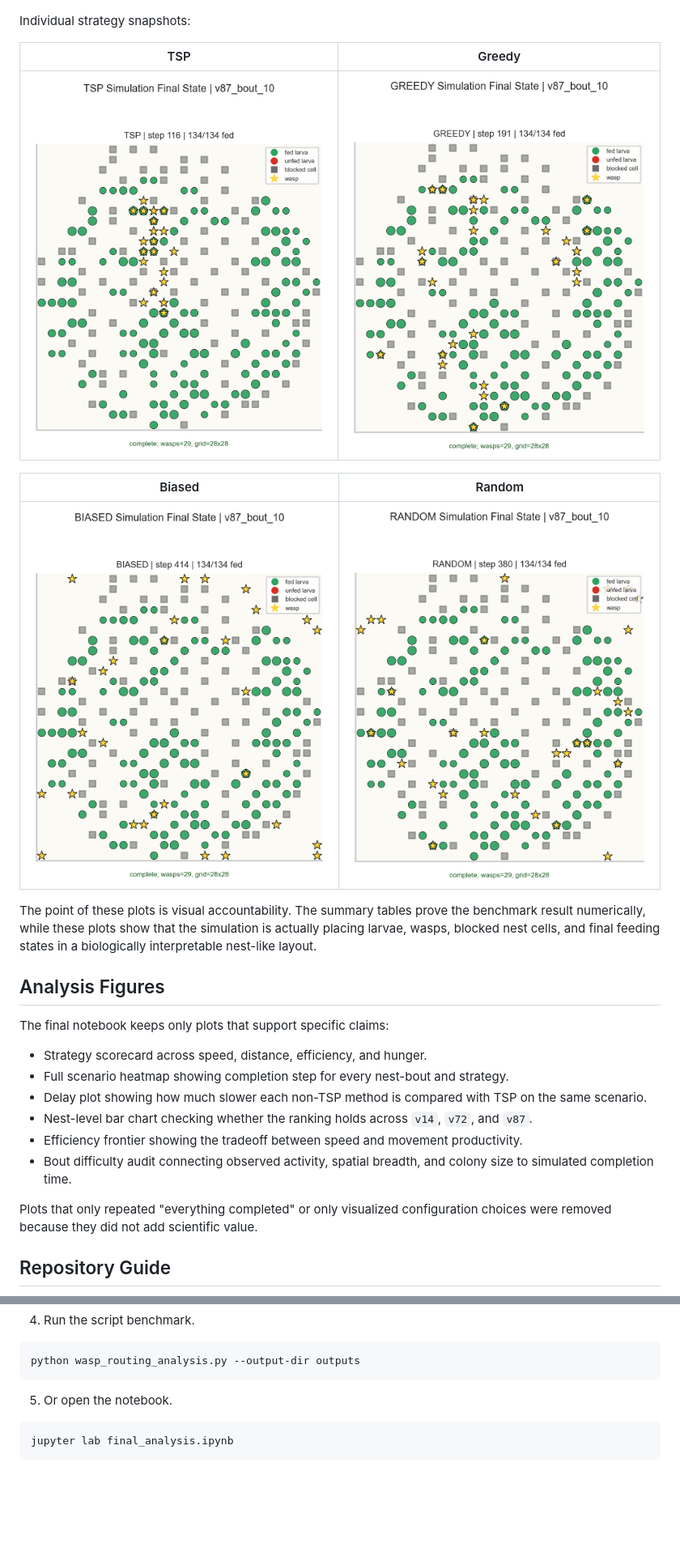
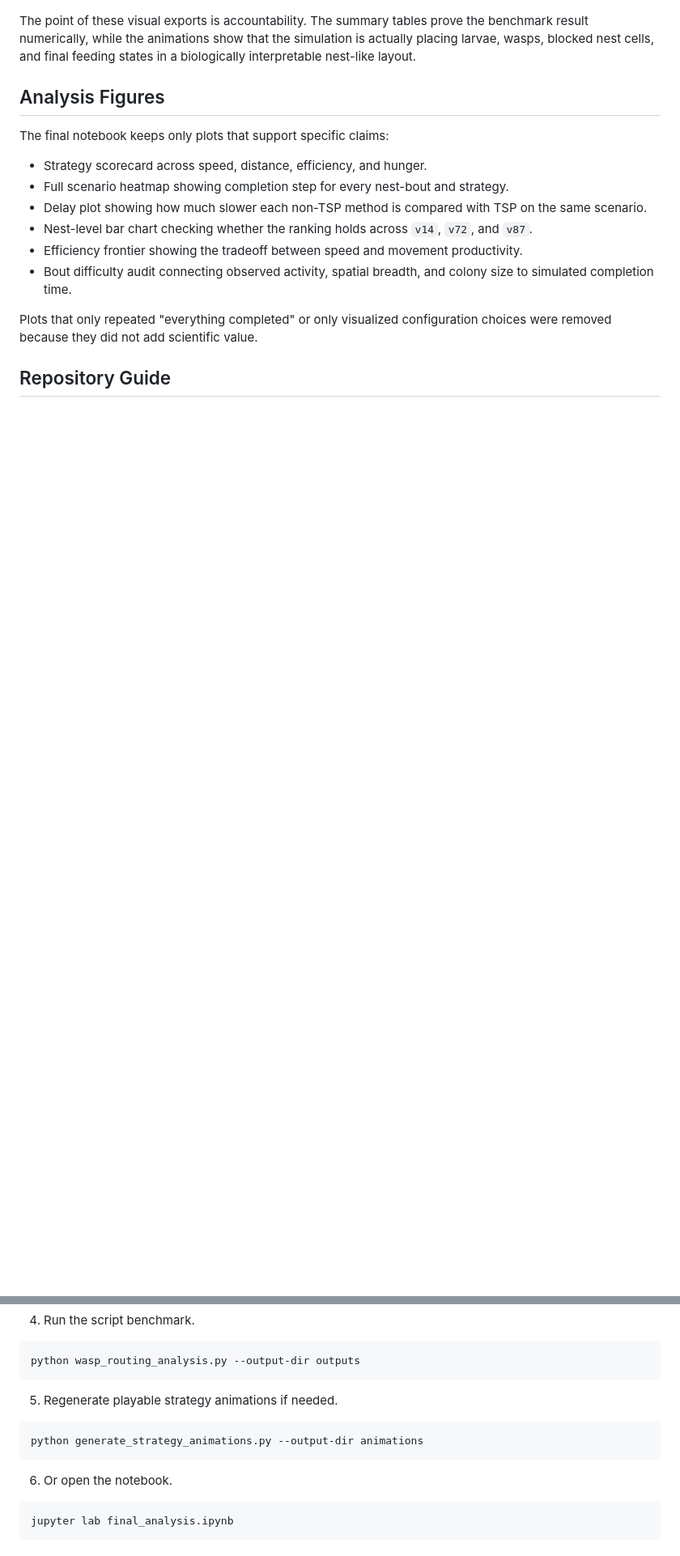
Before and after one commit to hemu77/Bio-Inspired-Routing-Optimization-in-Social-Wasps, a Markdown page: README.md, 2 parts joined by grey strips. Shown: that part at 81% size. GitHub-like rendering; blank space fills up the shorter version.

````diff
--- a/README.md
+++ b/README.md
@@ -95,17 +120,7 @@ The repository now includes four fixed simulation plots for the same large `v87`
 
 ![Four strategy simulation final states](figures/simulation_all_strategies.png)
 
-Individual strategy snapshots:
-
-| TSP | Greedy |
-| --- | --- |
-| ![TSP simulation final state](figures/simulation_tsp.png) | ![Greedy simulation final state](figures/simulation_greedy.png) |
-
-| Biased | Random |
-| --- | --- |
-| ![Biased simulation final state](figures/simulation_biased.png) | ![Random simulation final state](figures/simulation_random.png) |
-
-The point of these plots is visual accountability. The summary tables prove the benchmark result numerically, while these plots show that the simulation is actually placing larvae, wasps, blocked nest cells, and final feeding states in a biologically interpretable nest-like layout.
+The point of these visual exports is accountability. The summary tables prove the benchmark result numerically, while the animations show that the simulation is actually placing larvae, wasps, blocked nest cells, and final feeding states in a biologically interpretable nest-like layout.
 
 ## Analysis Figures
 
@@ -160,7 +177,13 @@ python -m pip install -r requirements.txt
 python wasp_routing_analysis.py --output-dir outputs
 ```
 
-5. Or open the notebook.
+5. Regenerate playable strategy animations if needed.
+
+```bash
+python generate_strategy_animations.py --output-dir animations
+```
+
+6. Or open the notebook.
 
 ```bash
 jupyter lab final_analysis.ipynb
````
Also changed, not shown: other parts of README.md (+29 -2 lines), animations/simulation_biased.gif (added), animations/simulation_greedy.gif (added), animations/simulation_random.gif (added), animations/simulation_tsp.gif (added), 6 other files.
